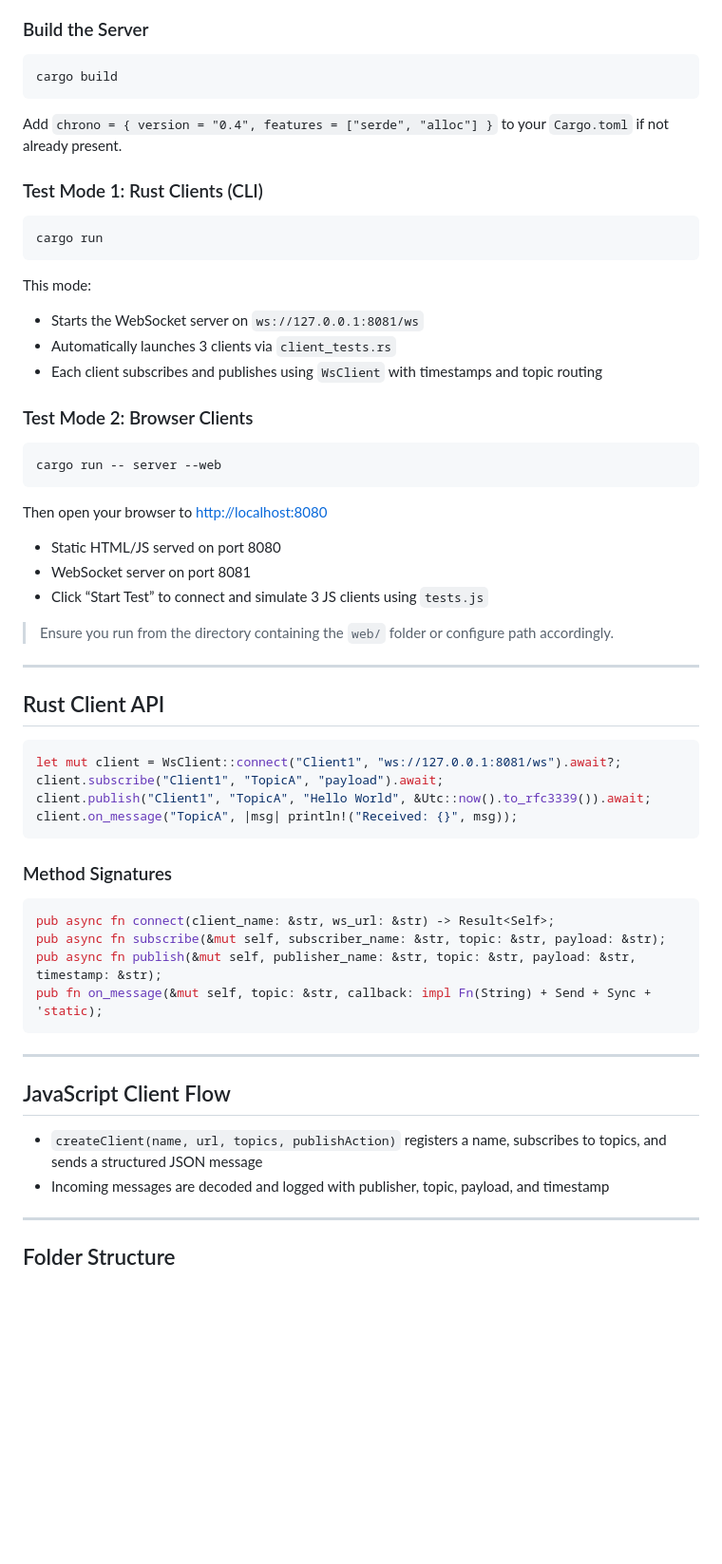
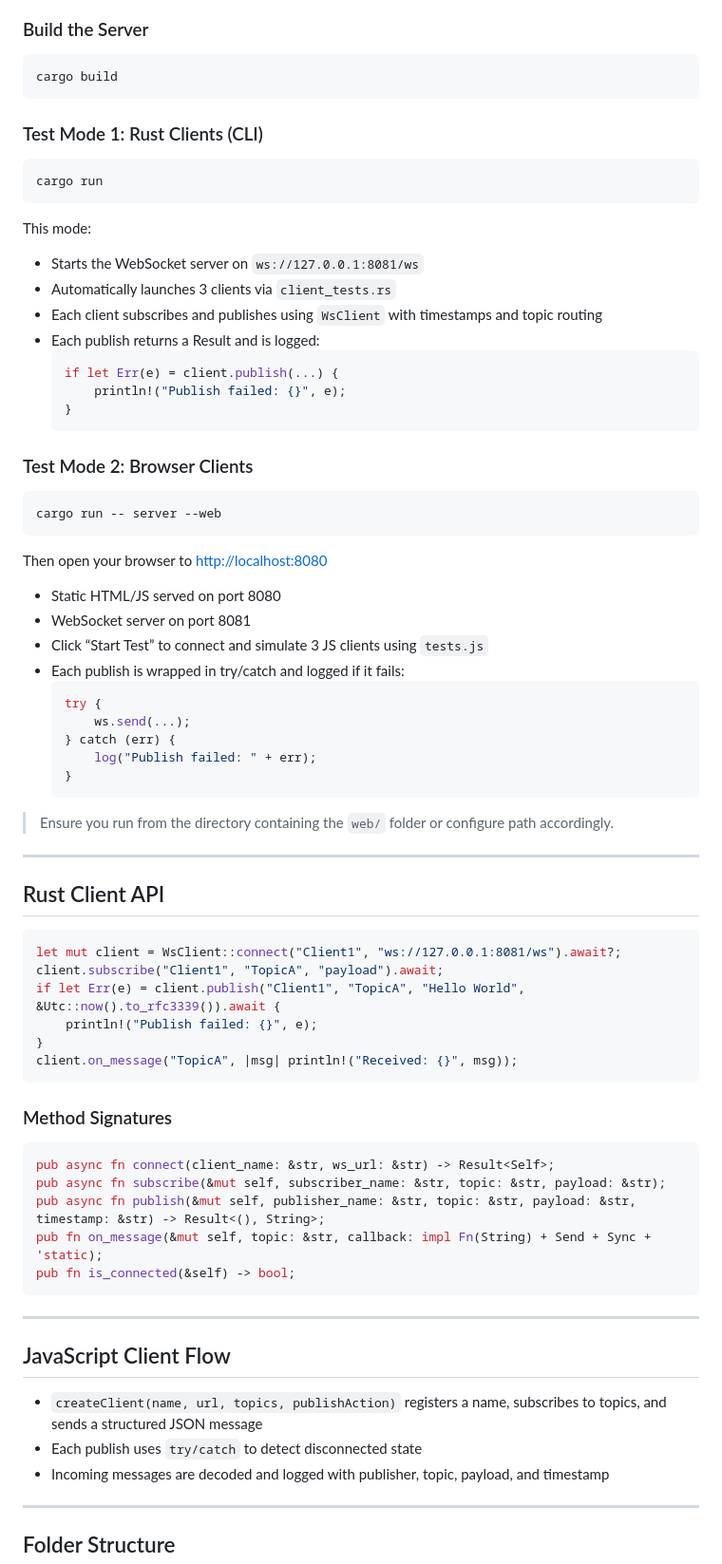
Before and after one commit to raymanaeron/rusty_websocket, a Markdown page: readme.md, the part around one of its changes. Shown at 95% size. GitHub-like rendering; blank space fills up the shorter version.

````diff
--- a/readme.md
+++ b/readme.md
@@ -66,8 +66,6 @@ All messages follow a JSON structure:
 cargo build
 ```
 
-Add `chrono = { version = "0.4", features = ["serde", "alloc"] }` to your `Cargo.toml` if not already present.
-
 ### Test Mode 1: Rust Clients (CLI)
 
 ```sh
@@ -78,6 +76,12 @@ This mode:
 - Starts the WebSocket server on `ws://127.0.0.1:8081/ws`
 - Automatically launches 3 clients via `client_tests.rs`
 - Each client subscribes and publishes using `WsClient` with timestamps and topic routing
+- Each publish returns a Result and is logged:
+  ```rust
+  if let Err(e) = client.publish(...) {
+      println!("Publish failed: {}", e);
+  }
+  ```
 
 ### Test Mode 2: Browser Clients
 
@@ -90,6 +94,14 @@ Then open your browser to [http://localhost:8080](http://localhost:8080)
 - Static HTML/JS served on port 8080
 - WebSocket server on port 8081
 - Click “Start Test” to connect and simulate 3 JS clients using `tests.js`
+- Each publish is wrapped in try/catch and logged if it fails:
+  ```js
+  try {
+      ws.send(...);
+  } catch (err) {
+      log("Publish failed: " + err);
+  }
+  ```
 
 > Ensure you run from the directory containing the `web/` folder or configure path accordingly.
 
@@ -100,7 +112,9 @@ Then open your browser to [http://localhost:8080](http://localhost:8080)
 ```rust
 let mut client = WsClient::connect("Client1", "ws://127.0.0.1:8081/ws").await?;
 client.subscribe("Client1", "TopicA", "payload").await;
-client.publish("Client1", "TopicA", "Hello World", &Utc::now().to_rfc3339()).await;
+if let Err(e) = client.publish("Client1", "TopicA", "Hello World", &Utc::now().to_rfc3339()).await {
+    println!("Publish failed: {}", e);
+}
 client.on_message("TopicA", |msg| println!("Received: {}", msg));
 ```
 
@@ -109,8 +123,9 @@ client.on_message("TopicA", |msg| println!("Received: {}", msg));
 ```rust
 pub async fn connect(client_name: &str, ws_url: &str) -> Result<Self>;
 pub async fn subscribe(&mut self, subscriber_name: &str, topic: &str, payload: &str);
-pub async fn publish(&mut self, publisher_name: &str, topic: &str, payload: &str, timestamp: &str);
+pub async fn publish(&mut self, publisher_name: &str, topic: &str, payload: &str, timestamp: &str) -> Result<(), String>;
 pub fn on_message(&mut self, topic: &str, callback: impl Fn(String) + Send + Sync + 'static);
+pub fn is_connected(&self) -> bool;
 ```
 
 ---
@@ -118,6 +133,7 @@ pub fn on_message(&mut self, topic: &str, callback: impl Fn(String) + Send + Syn
 ## JavaScript Client Flow
 
 - `createClient(name, url, topics, publishAction)` registers a name, subscribes to topics, and sends a structured JSON message
+- Each publish uses `try/catch` to detect disconnected state
 - Incoming messages are decoded and logged with publisher, topic, payload, and timestamp
 
 ---
````
Also changed, not shown: other parts of readme.md (+1 -1 lines).
